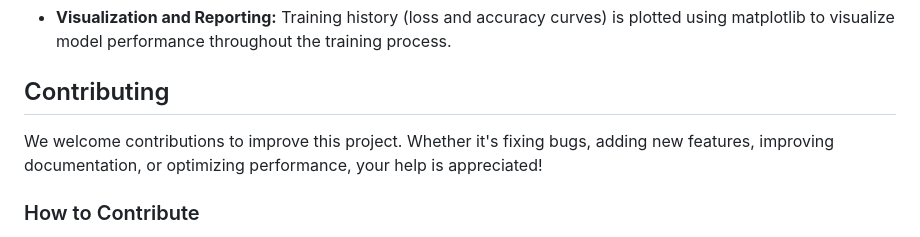
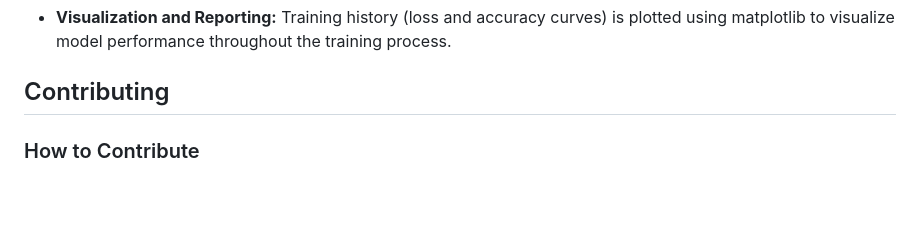
Before and after one commit to SMWU-ossProj-jiseonglee/ossProject, a Markdown page: README.md, the part around one of its changes. Rendered like a GitHub page; blank space fills up the shorter version.

```diff
--- a/README.md
+++ b/README.md
@@ -84,8 +84,6 @@ Test accuracy and other metrics are calculated to measure the model's effectiven
 Training history (loss and accuracy curves) is plotted using matplotlib to visualize model performance throughout the training process.
 
 ## Contributing
-We welcome contributions to improve this project. Whether it's fixing bugs, adding new features, improving documentation, or optimizing performance, your help is appreciated!
-
 ### How to Contribute
 1. Fork the Repository<br>
 2. Clone Your Fork<br>
```
Also changed, not shown: other parts of README.md (+1 -1 lines).
